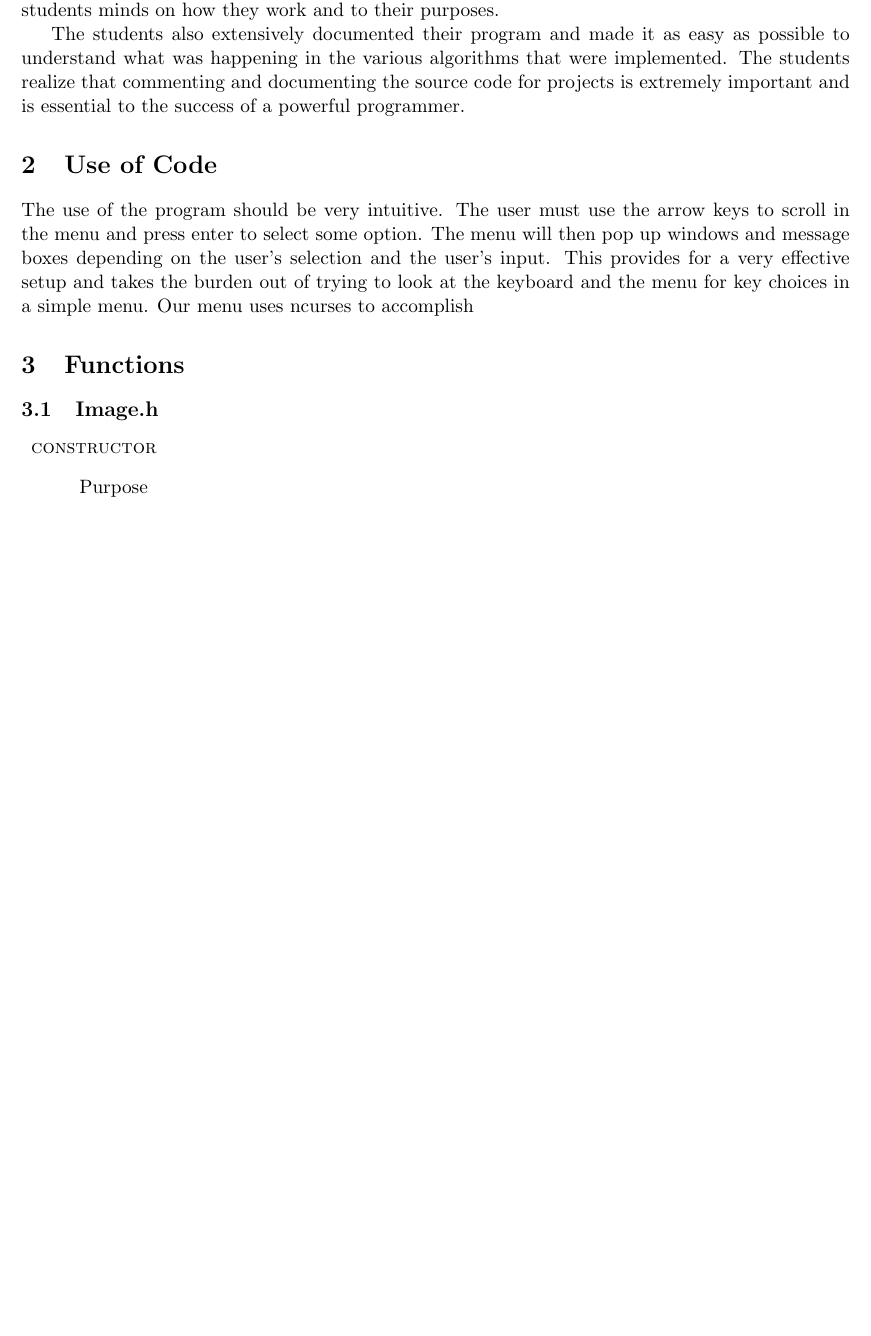
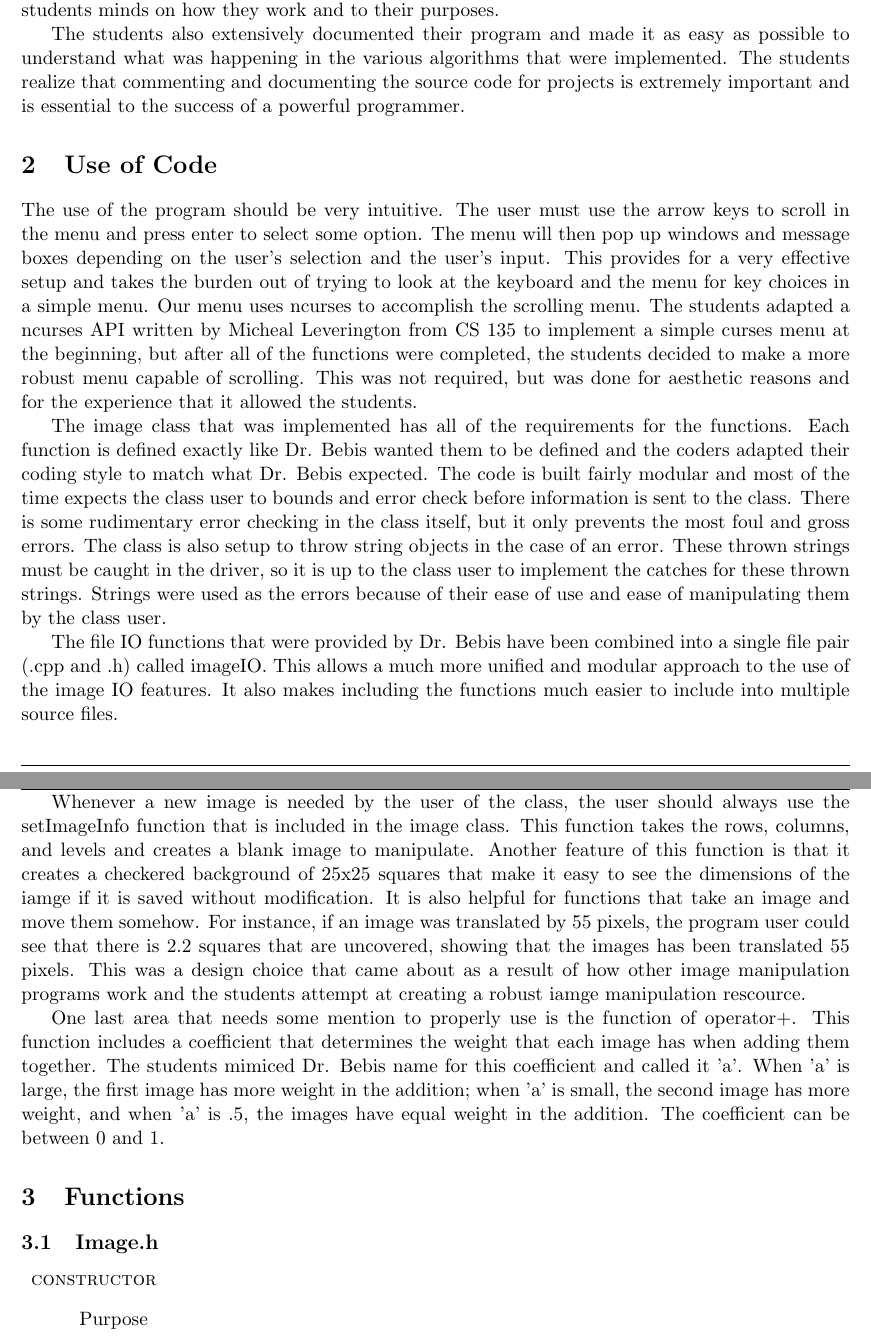
Before and after one commit to reticenti/CS-302-Project-1, a LaTeX document (docs/documentation.tex): part of page 3 of 34 before the commit and two parts of pages 3 and 4 of 35 after it, the two joined at a grey line, cut so that both start at the same text, the shorter picture padded with empty space. Compiled offline with pdfLaTeX.

Commit message:
finished use of code

```diff
--- a/docs/documentation.tex
+++ b/docs/documentation.tex
@@ -88,7 +88,37 @@ a powerful programmer.
 The use of the program should be very intuitive. The user must use the arrow keys to scroll in the menu and press enter
 to select some option. The menu will then pop up windows and message boxes depending on the user's selection and the
 user's input. This provides for a very effective setup and takes the burden out of trying to look at the keyboard and
-the menu for key choices in a simple menu. Our menu uses ncurses to accomplish
+the menu for key choices in a simple menu. Our menu uses ncurses to accomplish the scrolling menu. The students adapted
+a ncurses API written by Micheal Leverington from CS 135 to implement a simple curses menu at the beginning, but after
+all of the functions were completed, the students decided to make a more robust menu capable of scrolling. This was not
+required, but was done for aesthetic reasons and for the experience that it allowed the students.
+
+The image class that was implemented has all of the requirements for the functions. Each function is defined exactly
+like Dr. Bebis wanted them to be defined and the coders adapted their coding style to match what Dr. Bebis expected. The
+code is built fairly modular and most of the time expects the class user to bounds and error check before information is
+sent to the class. There is some rudimentary error checking in the class itself, but it only prevents the most foul and
+gross errors. The class is also setup to throw string objects in the case of an error. These thrown strings must be
+caught in the driver, so it is up to the class user to implement the catches for these thrown strings. Strings were used
+as the errors because of their ease of use and ease of manipulating them by the class user.
+
+The file IO functions that were provided by Dr. Bebis have been combined into a single file pair (.cpp and .h) called
+imageIO. This allows a much more unified and modular approach to the use of the image IO features. It also makes
+including the functions much easier to include into multiple source files.
+
+Whenever a new image is needed by the user of the class, the user should always use the setImageInfo function that is
+included in the image class. This function takes the rows, columns, and levels and creates a blank image to manipulate.
+Another feature of this function is that it creates a checkered background of 25x25 squares that make it easy to see the
+dimensions of the iamge if it is saved without modification. It is also helpful for functions that take an image and
+move them somehow. For instance, if an image was translated by 55 pixels, the program user could see that there is 2.2
+squares that are uncovered, showing that the images has been translated 55 pixels. This was a design choice that came
+about as a result of how other image manipulation programs work and the students attempt at creating a robust iamge
+manipulation rescource.
+
+One last area that needs some mention to properly use is the function of operator+. This function includes a coefficient
+that determines the weight that each image has when adding them together. The students mimiced Dr. Bebis name for this
+coefficient and called it 'a'. When 'a' is large, the first image has more weight in the addition; when 'a' is small,
+the second image has more weight, and when 'a' is .5, the images have equal weight in the addition. The coefficient can
+be between 0 and 1.
 
 \section{Functions}
 
```
